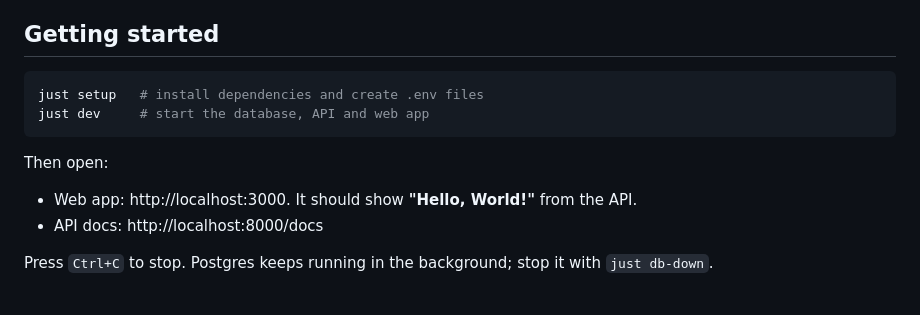
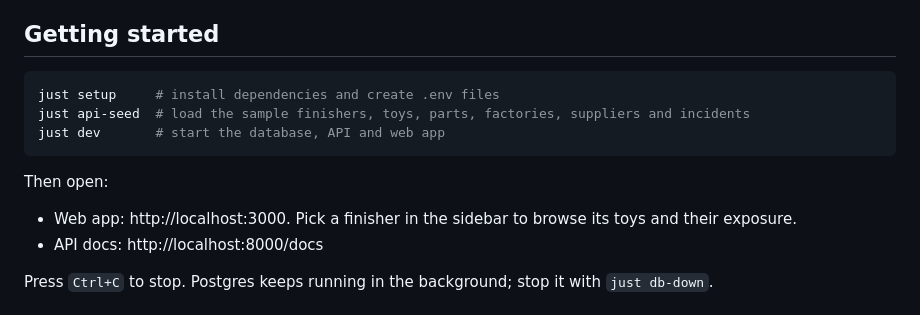
Before and after one commit to petercuret/SupplyChainPOC, a Markdown page: README.md, the part around one of its changes. Rendered like a GitHub page.

````diff
--- a/README.md
+++ b/README.md
@@ -15,13 +31,14 @@ A monorepo with two projects:
 ## Getting started
 
 ```bash
-just setup   # install dependencies and create .env files
-just dev     # start the database, API and web app
+just setup     # install dependencies and create .env files
+just api-seed  # load the sample finishers, toys, parts, factories, suppliers and incidents
+just dev       # start the database, API and web app
 ```
 
 Then open:
 
-- Web app: http://localhost:3000. It should show **"Hello, World!"** from the API.
+- Web app: http://localhost:3000. Pick a finisher in the sidebar to browse its toys and their exposure.
 - API docs: http://localhost:8000/docs
 
 Press `Ctrl+C` to stop. Postgres keeps running in the background; stop it with `just db-down`.
````
Also changed, not shown: other parts of README.md (+17 -0 lines), screenshot_01.png (added), screenshot_02.png (added).
